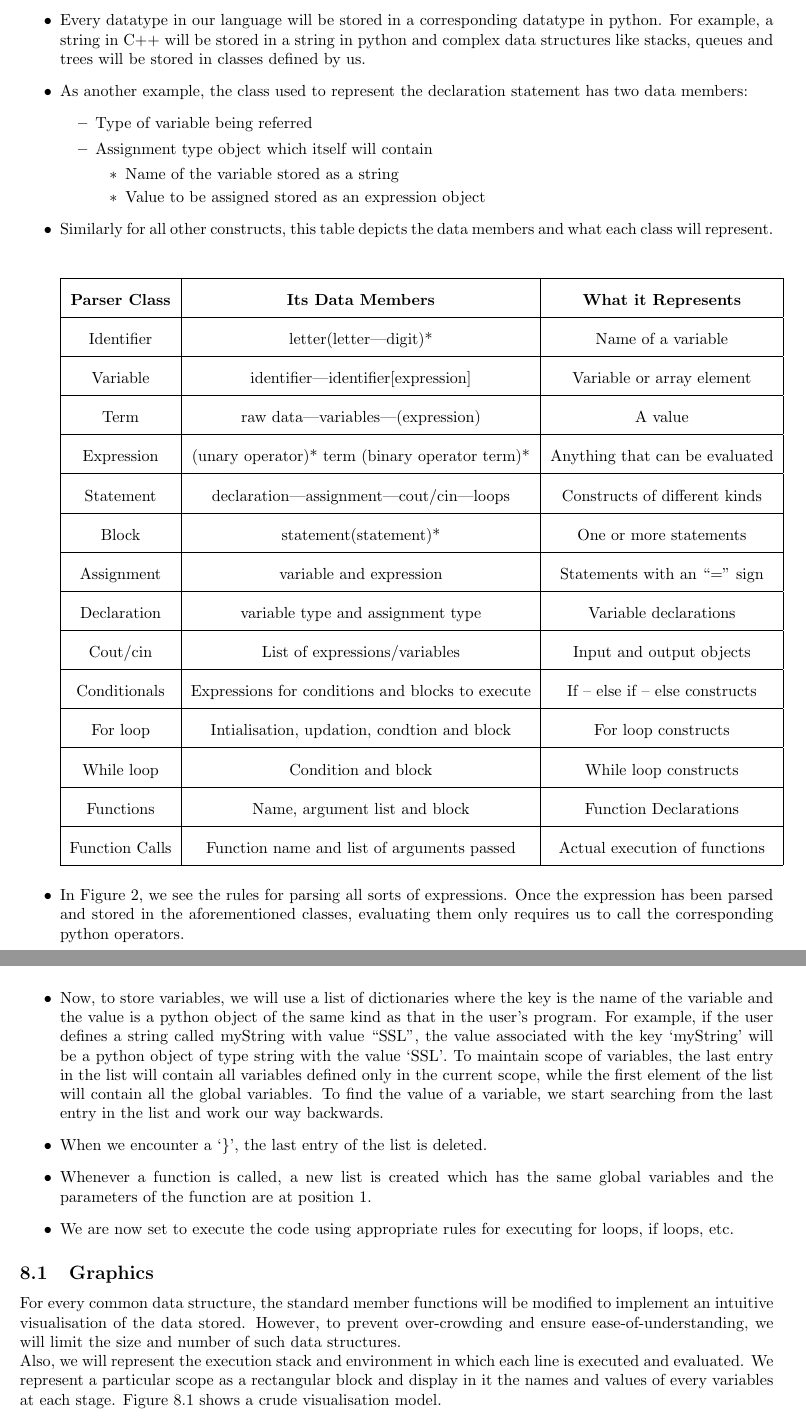
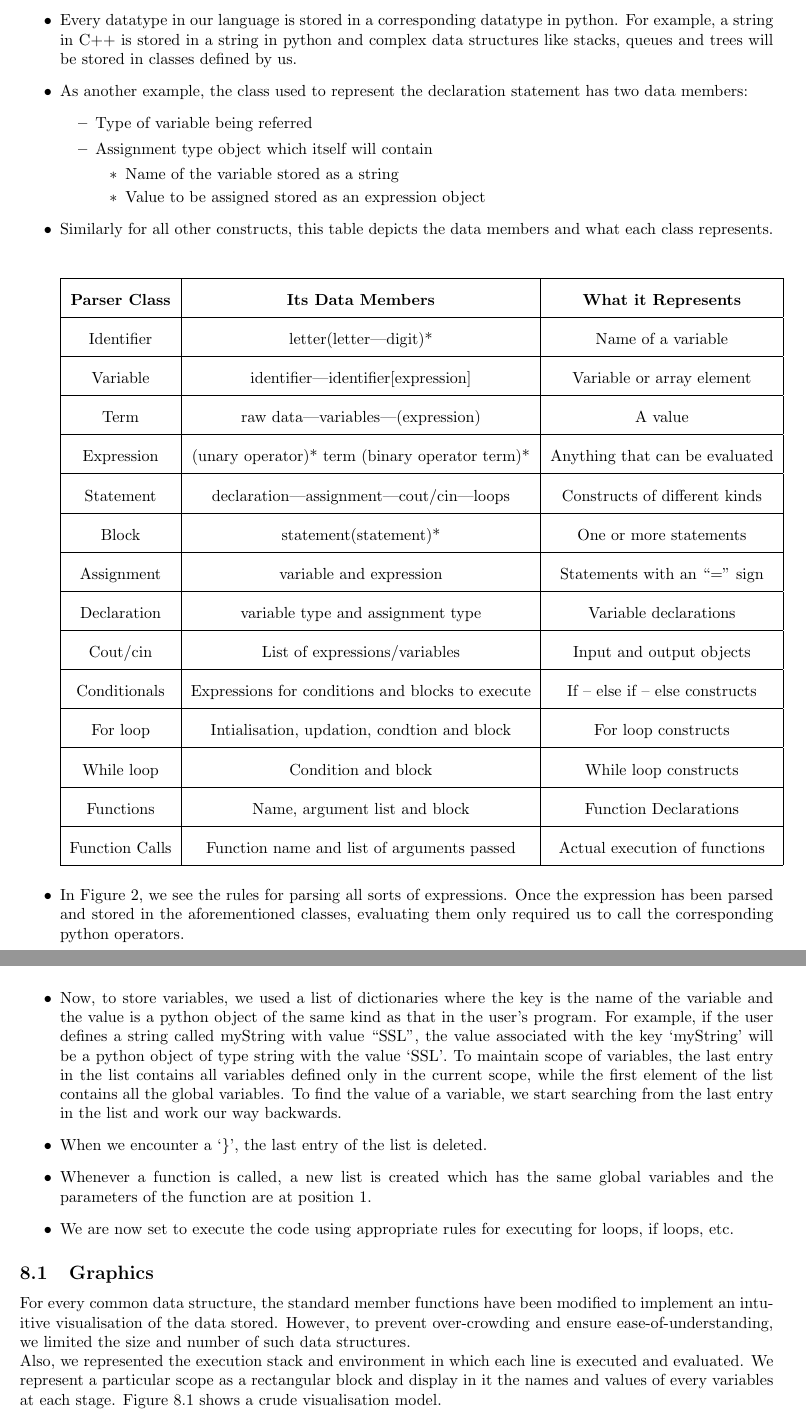
Before and after one commit to rayabhisek22/EYE-The-Interpreter-that-Visualises, a LaTeX document (report/reportSource.tex): two parts of pages 10 and 12 of 15, joined at a grey line, cut so that both start at the same text. Compiled offline with pdfLaTeX.

Commit message:
presentation

```diff
--- a/report/reportSource.tex
+++ b/report/reportSource.tex
@@ -172,7 +172,7 @@ Now, an expression is basically code that can be evaluated to produce one single
 
 \Tree [.Block Declaration Assignment IOstream conditional loops ]
 
-\item Every datatype in our language will be stored in a corresponding datatype in python. For example, a string in C++ will be stored in a string in python and complex data structures like stacks, queues and trees will be stored in classes defined by us.
+\item Every datatype in our language is stored in a corresponding datatype in python. For example, a string in C++ is stored in a string in python and complex data structures like stacks, queues and trees will be stored in classes defined by us.
 \item As another example, the class used to represent the declaration statement has two data members:
 \begin{itemize}
 \item Type of variable being referred
@@ -188,7 +188,7 @@ Now, an expression is basically code that can be evaluated to produce one single
 %\item list of arguements
 %\item Block objects
 %\end{itemize}
-\item Similarly for all other constructs, this table depicts the data members and what each class will represent.
+\item Similarly for all other constructs, this table depicts the data members and what each class  represents.
 
 
 \begin{center}
@@ -230,7 +230,7 @@ block & For loop constructs \\
 \end{tabular}
 
 \end{center}\\
-\item In Figure \ref{fig:bookExtract2}, we see the rules for parsing all sorts of expressions. Once the expression has been parsed and stored in the aforementioned classes, evaluating them only requires us to call the corresponding python operators.
+\item In Figure \ref{fig:bookExtract2}, we see the rules for parsing all sorts of expressions. Once the expression has been parsed and stored in the aforementioned classes, evaluating them only required us to call the corresponding python operators.
 
 \end{itemize}
 \subsubsection{{\large Interpreter}}
@@ -252,7 +252,7 @@ block & For loop constructs \\
     \label{fig:bookExtract2}
 \end{figure}
 \begin{itemize}
-\item Now, to store variables, we will use a list of dictionaries where the key is the name of the variable and the value is a python object of the same kind as that in the user's program. For example, if the user defines a string called myString with value ``SSL'', the value associated with the key `myString' will be a python object of type string with the value `SSL'. To maintain scope of variables, the last entry in the list will contain all variables defined only in the current scope, while the first element of the list will contain all the global variables. To find the value of a variable, we start searching from the last entry in the list and work our way backwards.
+\item Now, to store variables, we used a list of dictionaries where the key is the name of the variable and the value is a python object of the same kind as that in the user's program. For example, if the user defines a string called myString with value ``SSL'', the value associated with the key `myString' will be a python object of type string with the value `SSL'. To maintain scope of variables, the last entry in the list contains all variables defined only in the current scope, while the first element of the list contains all the global variables. To find the value of a variable, we start searching from the last entry in the list and work our way backwards.
 %\item At any given point this list will only include the variables that are currently in scope.
 %\item The index of the list is an indicator of the level of scope of the variable.eg. 0 index indicates that the variable is global and so on.
 \item When we encounter a `\}', the last entry of the list is deleted.
@@ -265,8 +265,8 @@ block & For loop constructs \\
 
 \subsection{Graphics}
 %\begin{itemize}
-For every common data structure, the standard member functions will be modified to implement an intuitive visualisation of the data stored. However, to prevent over-crowding and ensure ease-of-understanding, we will limit the size and number of such data structures.\\
-Also, we will represent the execution stack and environment in which each line is executed and evaluated. We represent a particular scope as a rectangular block and display in it the names and values of every variables at each stage. Figure \ref{fig:rough} shows a crude
+For every common data structure, the standard member functions have been modified to implement an intuitive visualisation of the data stored. However, to prevent over-crowding and ensure ease-of-understanding, we limited the size and number of such data structures.\\
+Also, we  represented the execution stack and environment in which each line is executed and evaluated. We represent a particular scope as a rectangular block and display in it the names and values of every variables at each stage. Figure \ref{fig:rough} shows a crude
 visualisation model.
 
 \begin{figure}[H]
```
Also changed, not shown: report/finalReport.pdf, report/reportSource.tex (10 more changed lines), 2 other files.
